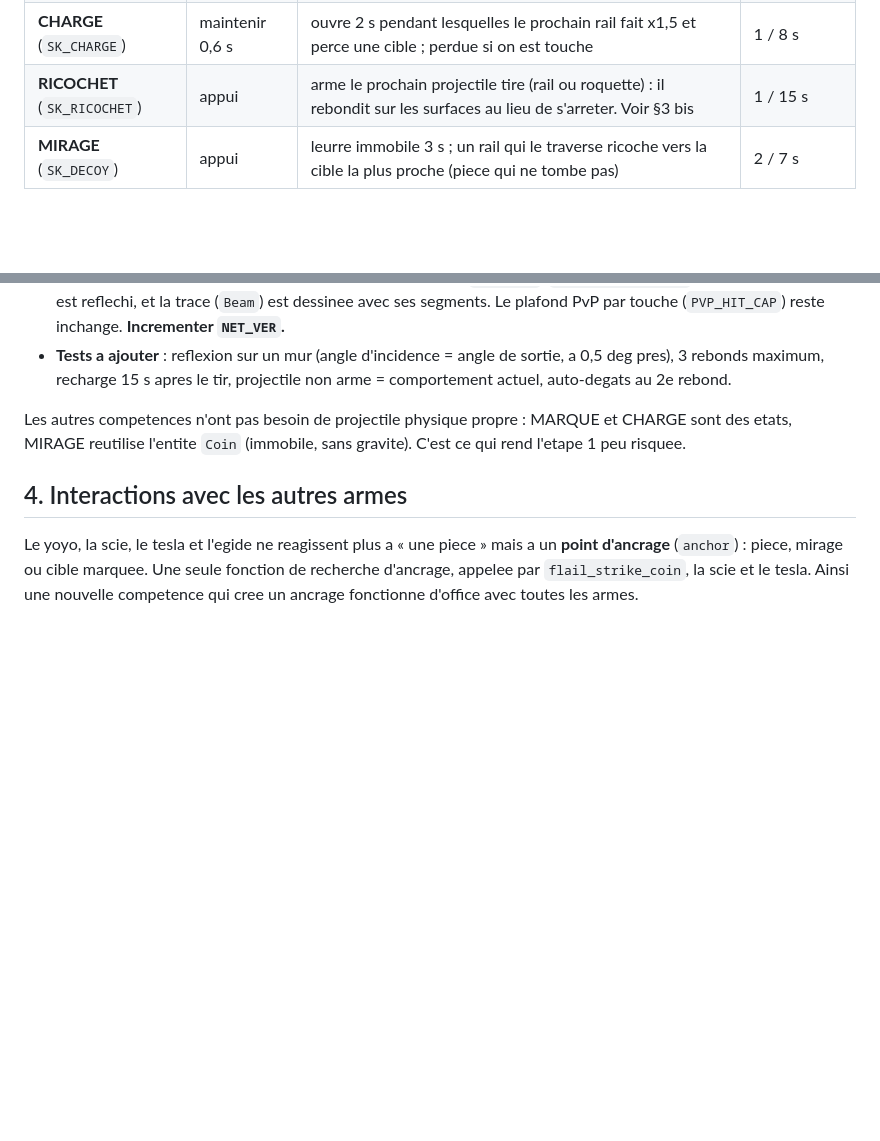
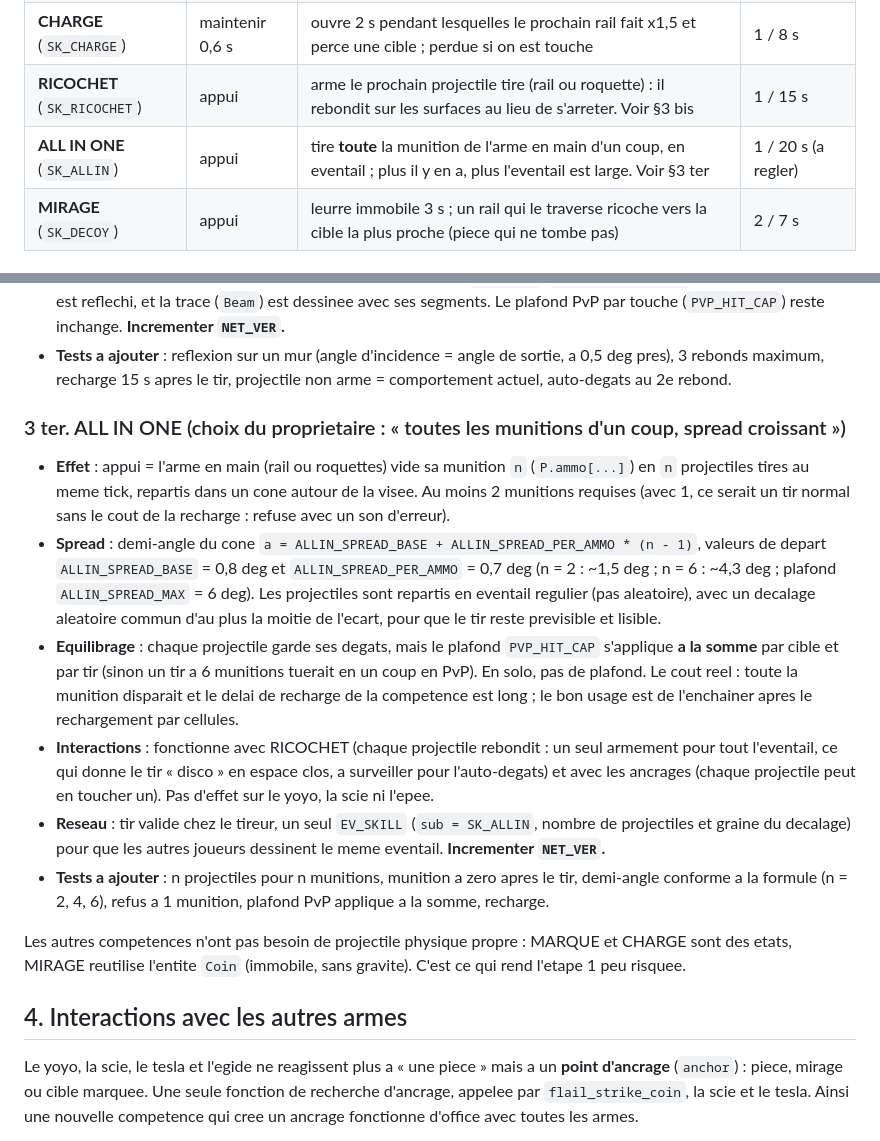
Before and after one commit to void19845/velocity, a Markdown page: docs/COMPETENCES_MARKSMAN.md, 2 parts joined by grey strips. Rendered like a GitHub page; blank space fills up the shorter version.

Commit message:
Design : competence ALL IN ONE (toute la munition en eventail)
Co-Authored-By: Claude Sonnet 5.5 <noreply@anthropic.com>

```diff
--- a/docs/COMPETENCES_MARKSMAN.md
+++ b/docs/COMPETENCES_MARKSMAN.md
@@ -38,6 +38,7 @@ contre-jeu). Le jeu actuel reste jouable a l'identique tant qu'on ne choisit pas
 | **MARQUE** (`SK_MARK`) | appui | tir sans degats : marque 4 s une cible, visible a travers les murs ; le rail qui touche une cible marquee ricoche vers la marque suivante (x1,25) | 2 / 6 s |
 | **CHARGE** (`SK_CHARGE`) | maintenir 0,6 s | ouvre 2 s pendant lesquelles le prochain rail fait x1,5 et perce une cible ; perdue si on est touche | 1 / 8 s |
 | **RICOCHET** (`SK_RICOCHET`) | appui | arme le prochain projectile tire (rail ou roquette) : il rebondit sur les surfaces au lieu de s'arreter. Voir §3 bis | 1 / 15 s |
+| **ALL IN ONE** (`SK_ALLIN`) | appui | tire **toute** la munition de l'arme en main d'un coup, en eventail ; plus il y en a, plus l'eventail est large. Voir §3 ter | 1 / 20 s (a regler) |
 | **MIRAGE** (`SK_DECOY`) | appui | leurre immobile 3 s ; un rail qui le traverse ricoche vers la cible la plus proche (piece qui ne tombe pas) | 2 / 7 s |
 
 ### 3 bis. RICOCHET (choix du proprietaire : « le prochain projectile rebondit sur les surfaces », 15 s)
@@ -60,6 +61,28 @@ contre-jeu). Le jeu actuel reste jouable a l'identique tant qu'on ne choisit pas
   touche (`PVP_HIT_CAP`) reste inchange. **Incrementer `NET_VER`.**
 - **Tests a ajouter** : reflexion sur un mur (angle d'incidence = angle de sortie, a 0,5 deg pres), 3 rebonds
   maximum, recharge 15 s apres le tir, projectile non arme = comportement actuel, auto-degats au 2e rebond.
+
+### 3 ter. ALL IN ONE (choix du proprietaire : « toutes les munitions d'un coup, spread croissant »)
+
+- **Effet** : appui = l'arme en main (rail ou roquettes) vide sa munition `n` (`P.ammo[...]`) en `n`
+  projectiles tires au meme tick, repartis dans un cone autour de la visee. Au moins 2 munitions requises
+  (avec 1, ce serait un tir normal sans le cout de la recharge : refuse avec un son d'erreur).
+- **Spread** : demi-angle du cone `a = ALLIN_SPREAD_BASE + ALLIN_SPREAD_PER_AMMO * (n - 1)`, valeurs de depart
+  `ALLIN_SPREAD_BASE` = 0,8 deg et `ALLIN_SPREAD_PER_AMMO` = 0,7 deg (n = 2 : ~1,5 deg ; n = 6 : ~4,3 deg ;
+  plafond `ALLIN_SPREAD_MAX` = 6 deg). Les projectiles sont repartis en eventail regulier (pas aleatoire),
+  avec un decalage aleatoire commun d'au plus la moitie de l'ecart, pour que le tir reste previsible
+  et lisible.
+- **Equilibrage** : chaque projectile garde ses degats, mais le plafond `PVP_HIT_CAP` s'applique **a la somme**
+  par cible et par tir (sinon un tir a 6 munitions tuerait en un coup en PvP). En solo, pas de plafond.
+  Le cout reel : toute la munition disparait et le delai de recharge de la competence est long ; le bon
+  usage est de l'enchainer apres le rechargement par cellules.
+- **Interactions** : fonctionne avec RICOCHET (chaque projectile rebondit : un seul armement pour tout
+  l'eventail, ce qui donne le tir « disco » en espace clos, a surveiller pour l'auto-degats) et avec les
+  ancrages (chaque projectile peut en toucher un). Pas d'effet sur le yoyo, la scie ni l'epee.
+- **Reseau** : tir valide chez le tireur, un seul `EV_SKILL` (`sub = SK_ALLIN`, nombre de projectiles et
+  graine du decalage) pour que les autres joueurs dessinent le meme eventail. **Incrementer `NET_VER`.**
+- **Tests a ajouter** : n projectiles pour n munitions, munition a zero apres le tir, demi-angle conforme
+  a la formule (n = 2, 4, 6), refus a 1 munition, plafond PvP applique a la somme, recharge.
 
 Les autres competences n'ont pas besoin de projectile physique propre : MARQUE et CHARGE sont des etats,
 MIRAGE reutilise l'entite `Coin` (immobile, sans gravite). C'est ce qui rend l'etape 1 peu risquee.
```
